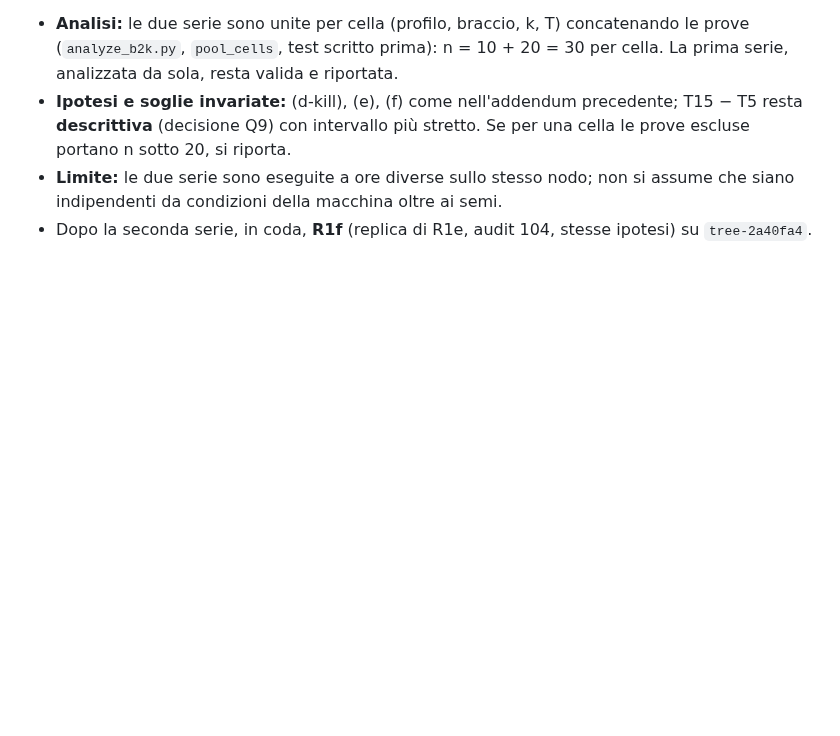
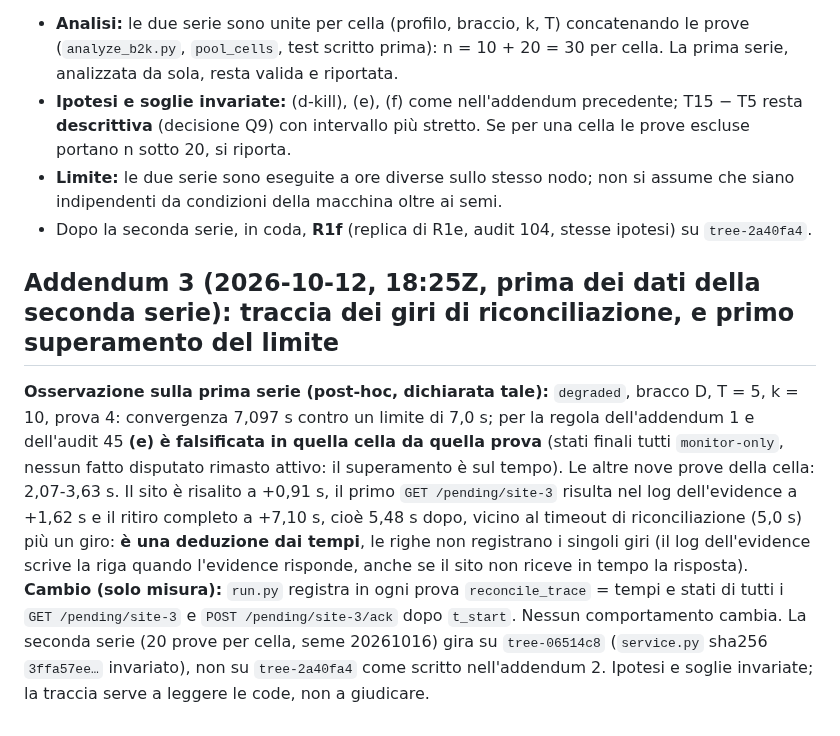
Before and after one commit to fabiooraziomirto/dib, a Markdown page: docs/audit/99_prereg_B2k_file_finale.md, the part around the change. Drawn GitHub-style; blank space fills up the shorter version.

Commit message:
audit 99 addendum 3: first (e) exceedance in the first series (7.097 s vs 7.0 s) and the reconcile_trace measurement for the second series
Co-Authored-By: Claude Sonnet 5.5 <noreply@anthropic.com>

```diff
--- a/docs/audit/99_prereg_B2k_file_finale.md
+++ b/docs/audit/99_prereg_B2k_file_finale.md
@@ -30,3 +30,7 @@ Il vincolo di tempo della pre-registrazione (10 prove per cella, audit 45 sez. 4
 - **Ipotesi e soglie invariate:** (d-kill), (e), (f) come nell'addendum precedente; T15 − T5 resta **descrittiva** (decisione Q9) con intervallo più stretto. Se per una cella le prove escluse portano n sotto 20, si riporta.
 - **Limite:** le due serie sono eseguite a ore diverse sullo stesso nodo; non si assume che siano indipendenti da condizioni della macchina oltre ai semi.
 - Dopo la seconda serie, in coda, **R1f** (replica di R1e, audit 104, stesse ipotesi) su `tree-2a40fa4`.
+
+## Addendum 3 (2026-10-12, 18:25Z, prima dei dati della seconda serie): traccia dei giri di riconciliazione, e primo superamento del limite
+**Osservazione sulla prima serie (post-hoc, dichiarata tale):** `degraded`, bracco D, T = 5, k = 10, prova 4: convergenza 7,097 s contro un limite di 7,0 s; per la regola dell'addendum 1 e dell'audit 45 **(e) è falsificata in quella cella da quella prova** (stati finali tutti `monitor-only`, nessun fatto disputato rimasto attivo: il superamento è sul tempo). Le altre nove prove della cella: 2,07-3,63 s. Il sito è risalito a +0,91 s, il primo `GET /pending/site-3` risulta nel log dell'evidence a +1,62 s e il ritiro completo a +7,10 s, cioè 5,48 s dopo, vicino al timeout di riconciliazione (5,0 s) più un giro: **è una deduzione dai tempi**, le righe non registrano i singoli giri (il log dell'evidence scrive la riga quando l'evidence risponde, anche se il sito non riceve in tempo la risposta).
+**Cambio (solo misura):** `run.py` registra in ogni prova `reconcile_trace` = tempi e stati di tutti i `GET /pending/site-3` e `POST /pending/site-3/ack` dopo `t_start`. Nessun comportamento cambia. La seconda serie (20 prove per cella, seme 20261016) gira su `tree-06514c8` (`service.py` sha256 `3ffa57ee…` invariato), non su `tree-2a40fa4` come scritto nell'addendum 2. Ipotesi e soglie invariate; la traccia serve a leggere le code, non a giudicare.
```
